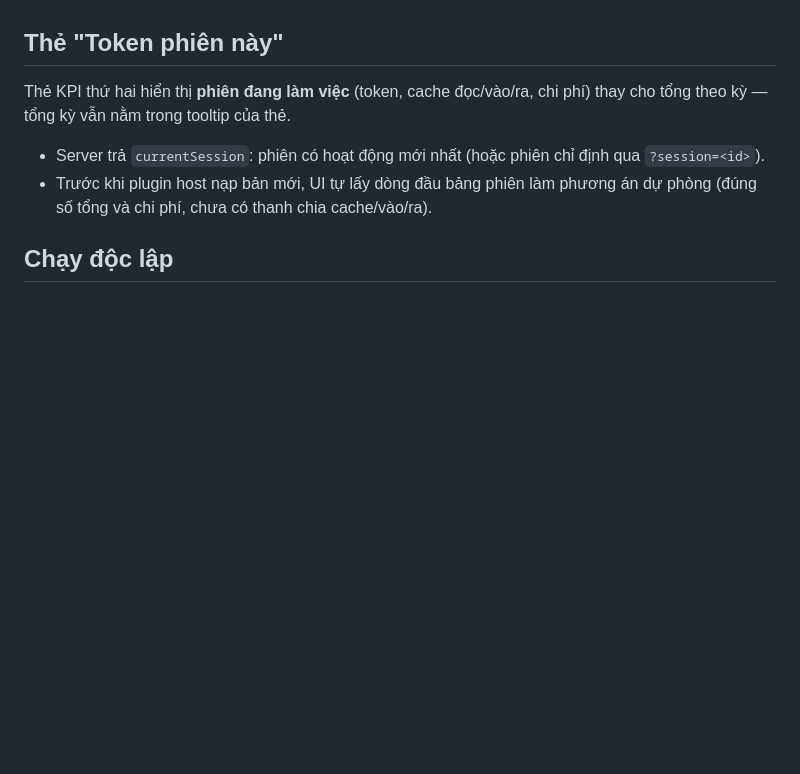
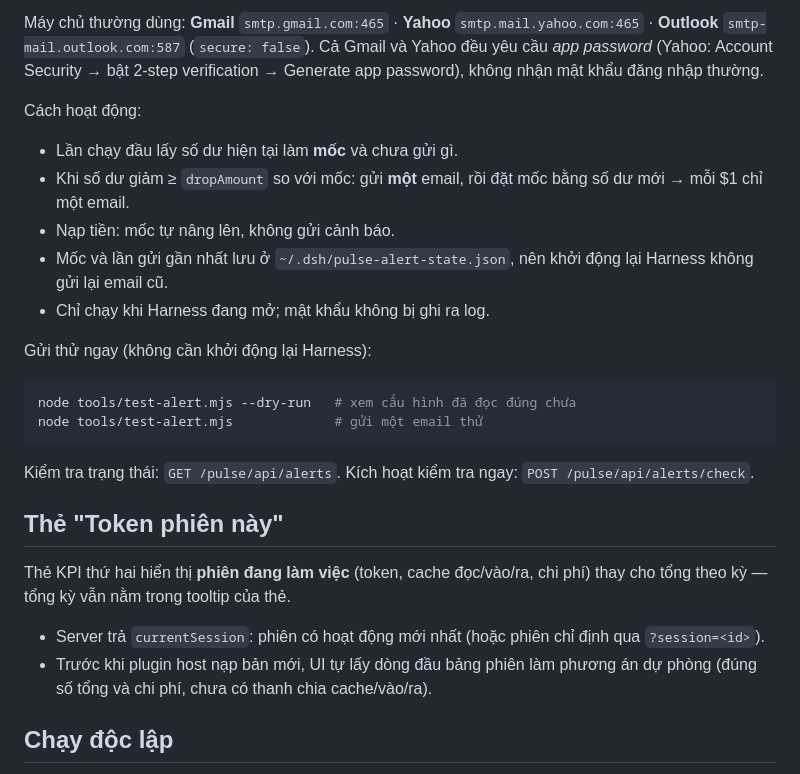
Before and after one commit to mitokm/deepseek-pulse, a Markdown page: README.md, the part around one of its changes. Rendered like a GitHub page; blank space fills up the shorter version.

````diff
--- a/README.md
+++ b/README.md
@@ -122,3 +179,21 @@ Nếu chưa cấp quyền thông báo, chỉ thẻ trong app hiện ra — bấm
+Máy chủ thường dùng: **Gmail** `smtp.gmail.com:465` · **Yahoo** `smtp.mail.yahoo.com:465` · **Outlook** `smtp-mail.outlook.com:587` (`secure: false`). Cả Gmail và Yahoo đều yêu cầu *app password* (Yahoo: Account Security → bật 2-step verification → Generate app password), không nhận mật khẩu đăng nhập thường.
+
+Cách hoạt động:
+
+- Lần chạy đầu lấy số dư hiện tại làm **mốc** và chưa gửi gì.
+- Khi số dư giảm ≥ `dropAmount` so với mốc: gửi **một** email, rồi đặt mốc bằng số dư mới → mỗi $1 chỉ một email.
+- Nạp tiền: mốc tự nâng lên, không gửi cảnh báo.
+- Mốc và lần gửi gần nhất lưu ở `~/.dsh/pulse-alert-state.json`, nên khởi động lại Harness không gửi lại email cũ.
+- Chỉ chạy khi Harness đang mở; mật khẩu không bị ghi ra log.
+
+Gửi thử ngay (không cần khởi động lại Harness):
+
+```powershell
+node tools/test-alert.mjs --dry-run   # xem cấu hình đã đọc đúng chưa
+node tools/test-alert.mjs             # gửi một email thử
+```
+
+Kiểm tra trạng thái: `GET /pulse/api/alerts`. Kích hoạt kiểm tra ngay: `POST /pulse/api/alerts/check`.
 
 ## Thẻ "Token phiên này"
 
````
Also changed, not shown: other parts of README.md (+57 -0 lines), docs/kpi-panel.png, docs/panel.png, docs/screenshot.png, 10 other files.
